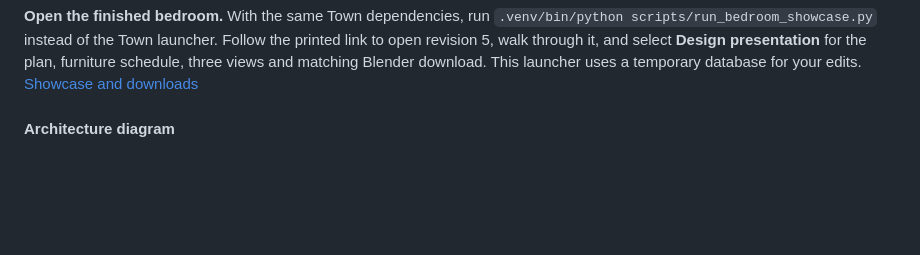
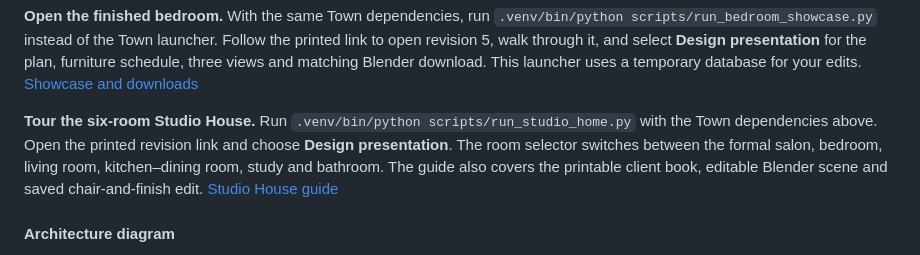
Before and after one commit to ngstephen1/ArchiMind, a Markdown page: README.md, the part around the change. Drawn GitHub-style; blank space fills up the shorter version.

Commit message:
Document the whole-home tour and illustrated client presentation workflow

```diff
--- a/README.md
+++ b/README.md
@@ -167,6 +167,8 @@ npm ci --prefix frontend/realistic_viewer
 On later launches, run only the last command. Open [Town](http://127.0.0.1:8790), select **Design a home**, and try `bright study and sage finishes`. Compare A/B, preview one, then **Apply to my home** to inspect that saved revision in the [editor](http://127.0.0.1:8791). If the launcher reports an occupied port, check the running API with `curl -fsS http://127.0.0.1:8790/health` and the editor with `curl -fsS http://127.0.0.1:8791/_stcore/health`. [Town controls and deployment guide](docs/developer/TOWN.md)
 
 **Open the finished bedroom.** With the same Town dependencies, run `.venv/bin/python scripts/run_bedroom_showcase.py` instead of the Town launcher. Follow the printed link to open revision 5, walk through it, and select **Design presentation** for the plan, furniture schedule, three views and matching Blender download. This launcher uses a temporary database for your edits. [Showcase and downloads](docs/developer/BEDROOM_PRESENTATION.md)
+
+**Tour the six-room Studio House.** Run `.venv/bin/python scripts/run_studio_home.py` with the Town dependencies above. Open the printed revision link and choose **Design presentation**. The room selector switches between the formal salon, bedroom, living room, kitchen–dining room, study and bathroom. The guide also covers the printable client book, editable Blender scene and saved chair-and-finish edit. [Studio House guide](docs/developer/STUDIO_HOME.md)
 
 #### Architecture diagram
 
```
Also changed, not shown: docs/developer/STUDIO_HOME.md (added, +46 -0 lines), docs/images/studio-house-town.jpg (added).
